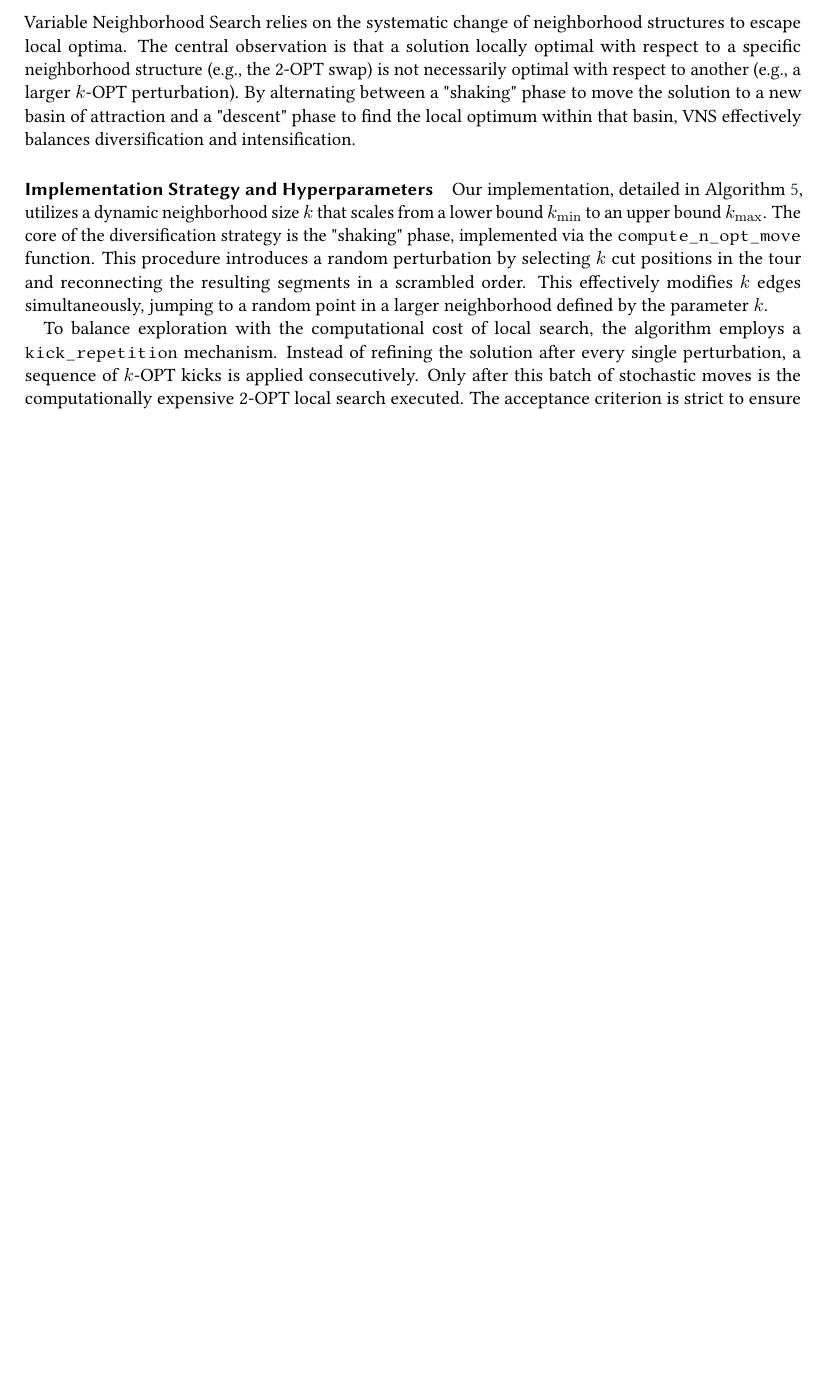
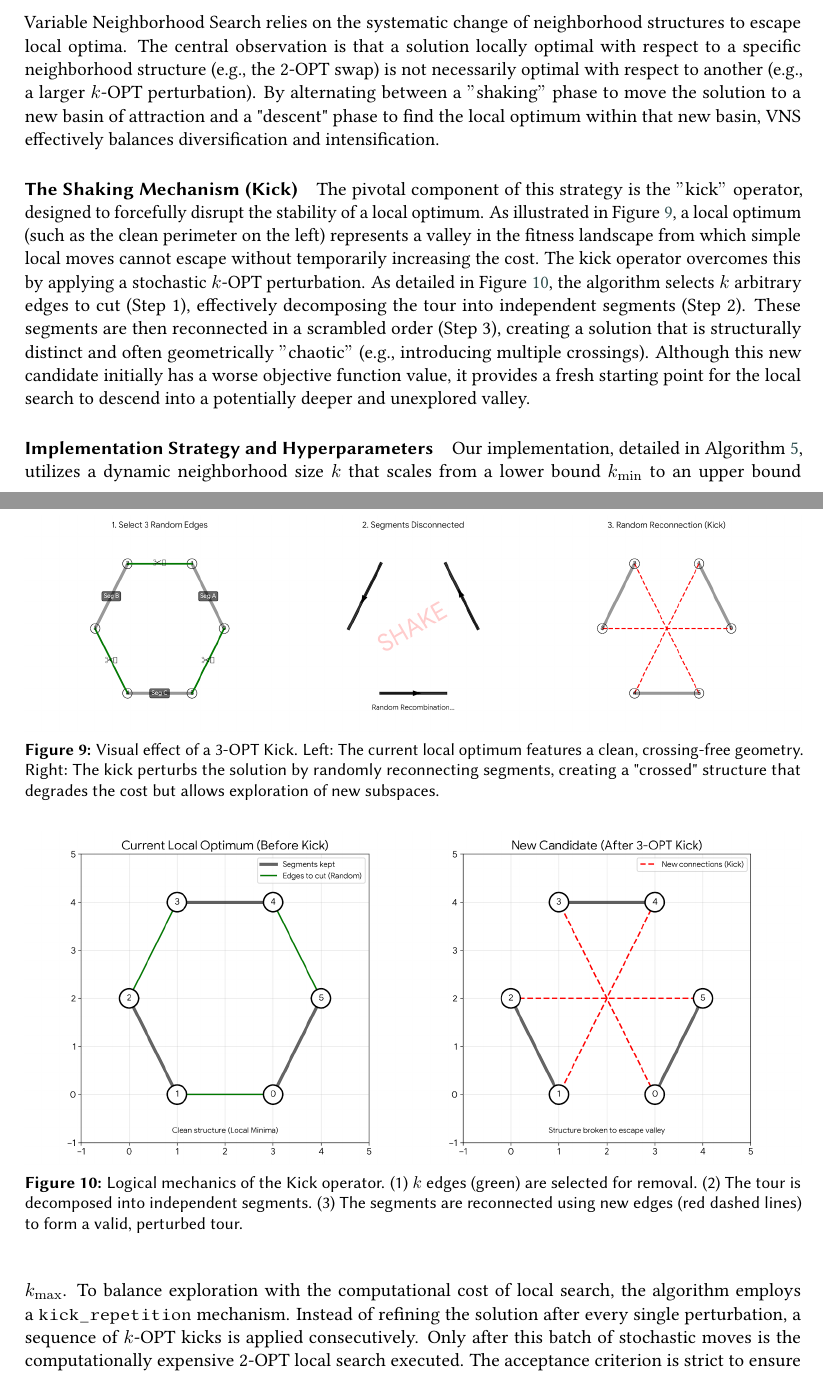
Before and after one commit to Fireentity/operations-research-two-tsp, a LaTeX document (report/report.tex, which reads report/section/6-metaheuristics.tex): part of page 13 of 22 before the commit and two parts of pages 13 and 14 of 22 after it, the two joined at a grey line, cut so that both start at the same text, the shorter picture padded with empty space. Compiled offline with pdfLaTeX; a LaTeX package or settings file that is missing is left out.

Commit message:
feat: 3-opt images

```diff
--- a/report/section/6-metaheuristics.tex
+++ b/report/section/6-metaheuristics.tex
@@ -49,11 +49,34 @@ $stagnation \leftarrow 0$\;
 
 \subsection{Variable Neighborhood Search (VNS)}
 
-Variable Neighborhood Search relies on the systematic change of neighborhood structures to escape local optima. The central observation is that a solution locally optimal with respect to a specific neighborhood structure (e.g., the 2-OPT swap) is not necessarily optimal with respect to another (e.g., a larger $k$-OPT perturbation). By alternating between a "shaking" phase to move the solution to a new basin of attraction and a "descent" phase to find the local optimum within that basin, VNS effectively balances diversification and intensification.
+Variable Neighborhood Search relies on the systematic change of neighborhood structures to escape local optima.
+The central observation is that a solution locally optimal with respect to a specific neighborhood structure (e.g., the 2-OPT swap) is not necessarily optimal with respect to another (e.g., a larger $k$-OPT perturbation).
+By alternating between a \("\)shaking\("\) phase to move the solution to a new basin of attraction and a "descent" phase to find the local optimum within that new basin, VNS effectively balances diversification and intensification.
+
+\paragraph{The Shaking Mechanism (Kick)}
+The pivotal component of this strategy is the \("\)kick\("\) operator, designed to forcefully disrupt the stability of a local optimum.
+As illustrated in Figure~\ref{fig:vns_kick_explanation}, a local optimum (such as the clean perimeter on the left) represents a valley in the fitness landscape from which simple local moves cannot escape without temporarily increasing the cost.
+The kick operator overcomes this by applying a stochastic $k$-OPT perturbation.
+As detailed in Figure~\ref{fig:vns_kick_steps}, the algorithm selects $k$ arbitrary edges to cut (Step 1), effectively decomposing the tour into independent segments (Step 2).
+These segments are then reconnected in a scrambled order (Step 3), creating a solution that is structurally distinct and often geometrically \("\)chaotic\("\) (e.g., introducing multiple crossings).
+Although this new candidate initially has a worse objective function value, it provides a fresh starting point for the local search to descend into a potentially deeper and unexplored valley.
+
+\begin{figure}[h]
+    \centering
+    \includegraphics[width=\textwidth]{figures/6-3opt-procedure}
+    \caption{Visual effect of a 3-OPT Kick. Left: The current local optimum features a clean, crossing-free geometry. Right: The kick perturbs the solution by randomly reconnecting segments, creating a "crossed" structure that degrades the cost but allows exploration of new subspaces.}
+    \label{fig:vns_kick_explanation}
+\end{figure}
+
+\begin{figure}[h]
+    \centering
+    \includegraphics[width=\textwidth]{figures/6-3opt-graph}
+    \caption{Logical mechanics of the Kick operator. (1) $k$ edges (green) are selected for removal. (2) The tour is decomposed into independent segments. (3) The segments are reconnected using new edges (red dashed lines) to form a valid, perturbed tour.}
+    \label{fig:vns_kick_steps}
+\end{figure}
 
 \paragraph{Implementation Strategy and Hyperparameters}
-Our implementation, detailed in Algorithm~\ref{alg:vns}, utilizes a dynamic neighborhood size $k$ that scales from a lower bound $k_{\min}$ to an upper bound $k_{\max}$. The core of the diversification strategy is the "shaking" phase, implemented via the \texttt{compute\_n\_opt\_move} function. This procedure introduces a random perturbation by selecting $k$ cut positions in the tour and reconnecting the resulting segments in a scrambled order. This effectively modifies $k$ edges simultaneously, jumping to a random point in a larger neighborhood defined by the parameter $k$.
-
+Our implementation, detailed in Algorithm~\ref{alg:vns}, utilizes a dynamic neighborhood size $k$ that scales from a lower bound $k_{\min}$ to an upper bound $k_{\max}$.
 To balance exploration with the computational cost of local search, the algorithm employs a \texttt{kick\_repetition} mechanism. Instead of refining the solution after every single perturbation, a sequence of $k$-OPT kicks is applied consecutively. Only after this batch of stochastic moves is the computationally expensive 2-OPT local search executed.
 The acceptance criterion is strict to ensure high-quality convergence: if the new local optimum improves the global best solution found so far, the search centers on this new solution, and the neighborhood size $k$ is immediately reset to $k_{\min}$ to intensify the search around the new promising area. Conversely, if no improvement is found, the algorithm discards the changes, reverts to the best known solution, and increments $k$. This progressive enlargement of the neighborhood size ($k \leftarrow k+1$) allows the solver to attempt stronger and more disruptive perturbations to escape deep local optima when smaller shakes fail.
 
```
Also changed, not shown: report/section/4-project-structure.tex (+1 -1 lines), report/figures/6-3opt-graph.png (added), report/figures/6-3opt-procedure.png (added).
